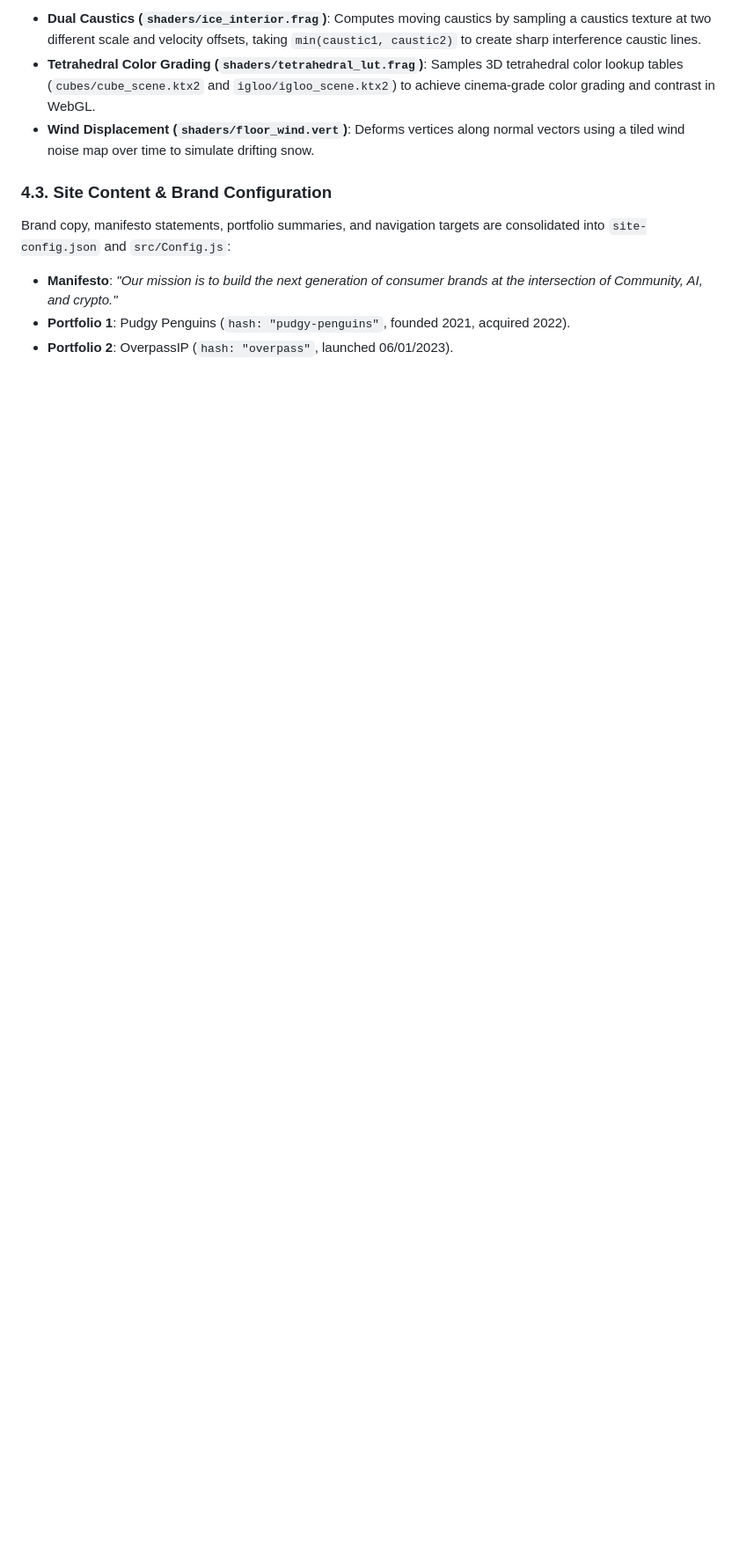
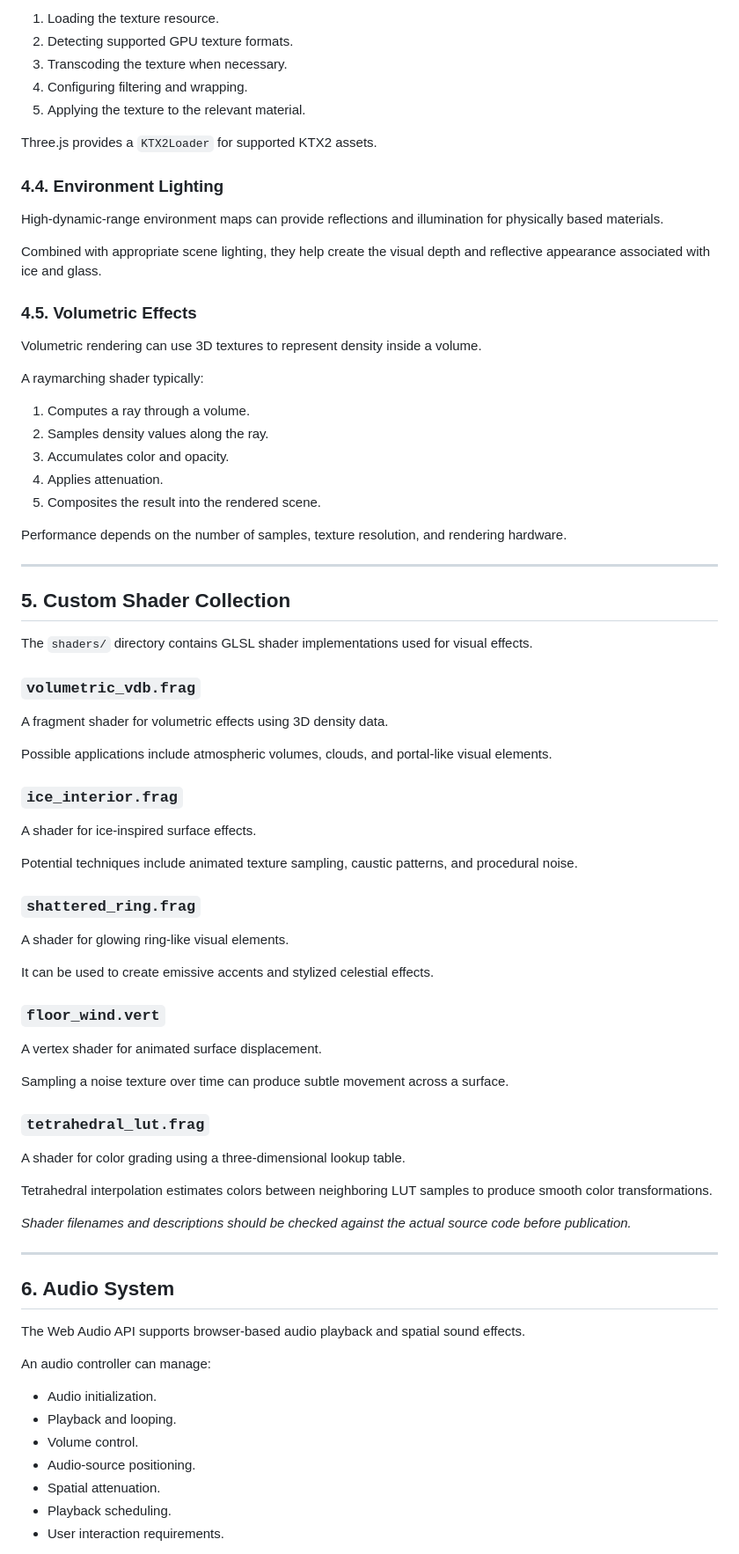
Before and after one commit to VD-RIP/Igloo.inc, a Markdown page: README.md, the part around one of its changes. Shown at 88% size. GitHub-like rendering; blank space fills up the shorter version.

```diff
--- a/README.md
+++ b/README.md
@@ -130,15 +175,83 @@ The experience is built around a continuous vertical camera journey:
 
-* **Dual Caustics (`shaders/ice_interior.frag`)**:
-Computes moving caustics by sampling a caustics texture at two different scale and velocity offsets, taking `min(caustic1, caustic2)` to create sharp interference caustic lines.
-* **Tetrahedral Color Grading (`shaders/tetrahedral_lut.frag`)**:
-Samples 3D tetrahedral color lookup tables (`cubes/cube_scene.ktx2` and `igloo/igloo_scene.ktx2`) to achieve cinema-grade color grading and contrast in WebGL.
-* **Wind Displacement (`shaders/floor_wind.vert`)**:
-Deforms vertices along normal vectors using a tiled wind noise map over time to simulate drifting snow.
+1. Loading the texture resource.
+2. Detecting supported GPU texture formats.
+3. Transcoding the texture when necessary.
+4. Configuring filtering and wrapping.
+5. Applying the texture to the relevant material.
 
-### 4.3. Site Content & Brand Configuration
+Three.js provides a `KTX2Loader` for supported KTX2 assets.
 
-Brand copy, manifesto statements, portfolio summaries, and navigation targets are consolidated into `site-config.json` and `src/Config.js`:
+### 4.4. Environment Lighting
 
-* **Manifesto**: *"Our mission is to build the next generation of consumer brands at the intersection of Community, AI, and crypto."*
-* **Portfolio 1**: Pudgy Penguins (`hash: "pudgy-penguins"`, founded 2021, acquired 2022).
-* **Portfolio 2**: OverpassIP (`hash: "overpass"`, launched 06/01/2023).
+High-dynamic-range environment maps can provide reflections and illumination for physically based materials.
+
+Combined with appropriate scene lighting, they help create the visual depth and reflective appearance associated with ice and glass.
+
+### 4.5. Volumetric Effects
+
+Volumetric rendering can use 3D textures to represent density inside a volume.
+
+A raymarching shader typically:
+
+1. Computes a ray through a volume.
+2. Samples density values along the ray.
+3. Accumulates color and opacity.
+4. Applies attenuation.
+5. Composites the result into the rendered scene.
+
+Performance depends on the number of samples, texture resolution, and rendering hardware.
+
+---
+
+## 5. Custom Shader Collection
+
+The `shaders/` directory contains GLSL shader implementations used for visual effects.
+
+### `volumetric_vdb.frag`
+
+A fragment shader for volumetric effects using 3D density data.
+
+Possible applications include atmospheric volumes, clouds, and portal-like visual elements.
+
+### `ice_interior.frag`
+
+A shader for ice-inspired surface effects.
+
+Potential techniques include animated texture sampling, caustic patterns, and procedural noise.
+
+### `shattered_ring.frag`
+
+A shader for glowing ring-like visual elements.
+
+It can be used to create emissive accents and stylized celestial effects.
+
+### `floor_wind.vert`
+
+A vertex shader for animated surface displacement.
+
+Sampling a noise texture over time can produce subtle movement across a surface.
+
+### `tetrahedral_lut.frag`
+
+A shader for color grading using a three-dimensional lookup table.
+
+Tetrahedral interpolation estimates colors between neighboring LUT samples to produce smooth color transformations.
+
+*Shader filenames and descriptions should be checked against the actual source code before publication.*
+
+---
+
+## 6. Audio System
+
+The Web Audio API supports browser-based audio playback and spatial sound effects.
+
+An audio controller can manage:
+
+- Audio initialization.
+- Playback and looping.
+- Volume control.
+- Audio-source positioning.
+- Spatial attenuation.
+- Playback scheduling.
+- User interaction requirements.
+
```
Also changed, not shown: other parts of README.md (+248 -85 lines).
